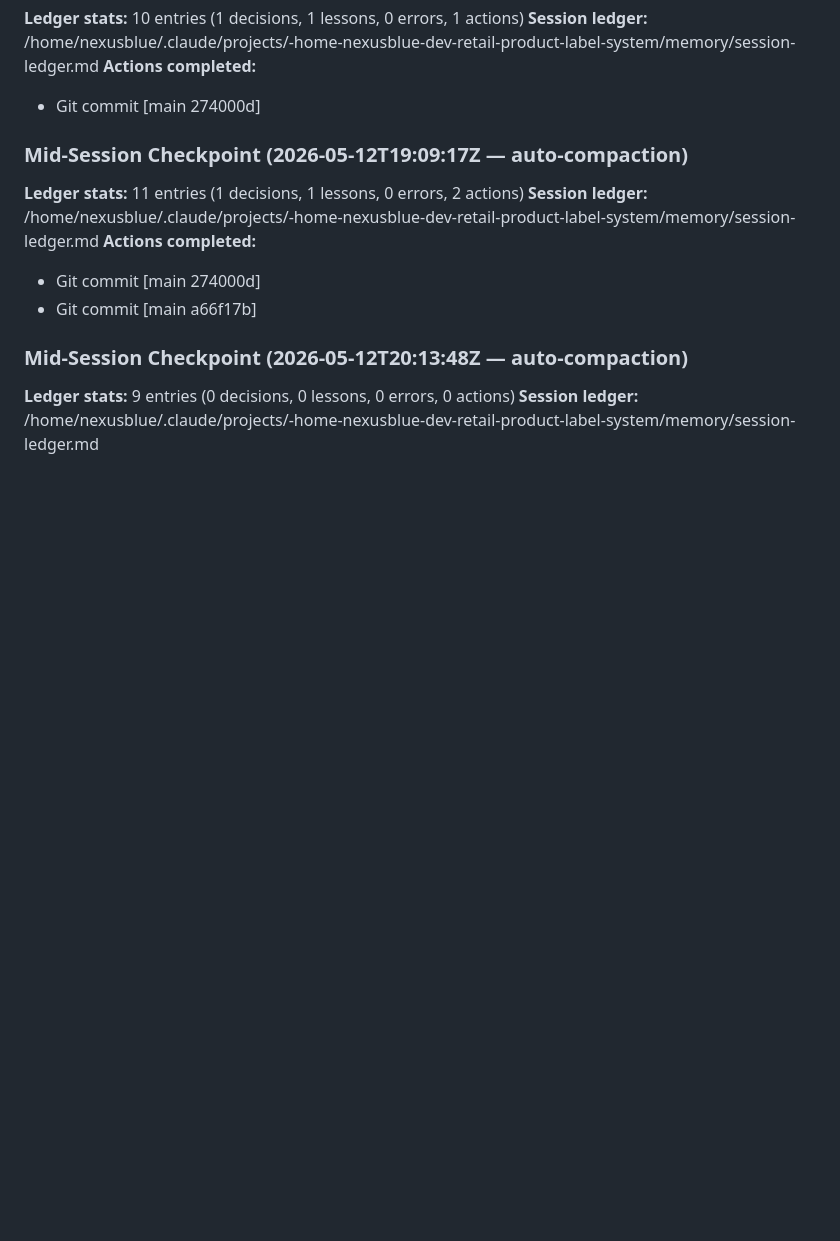
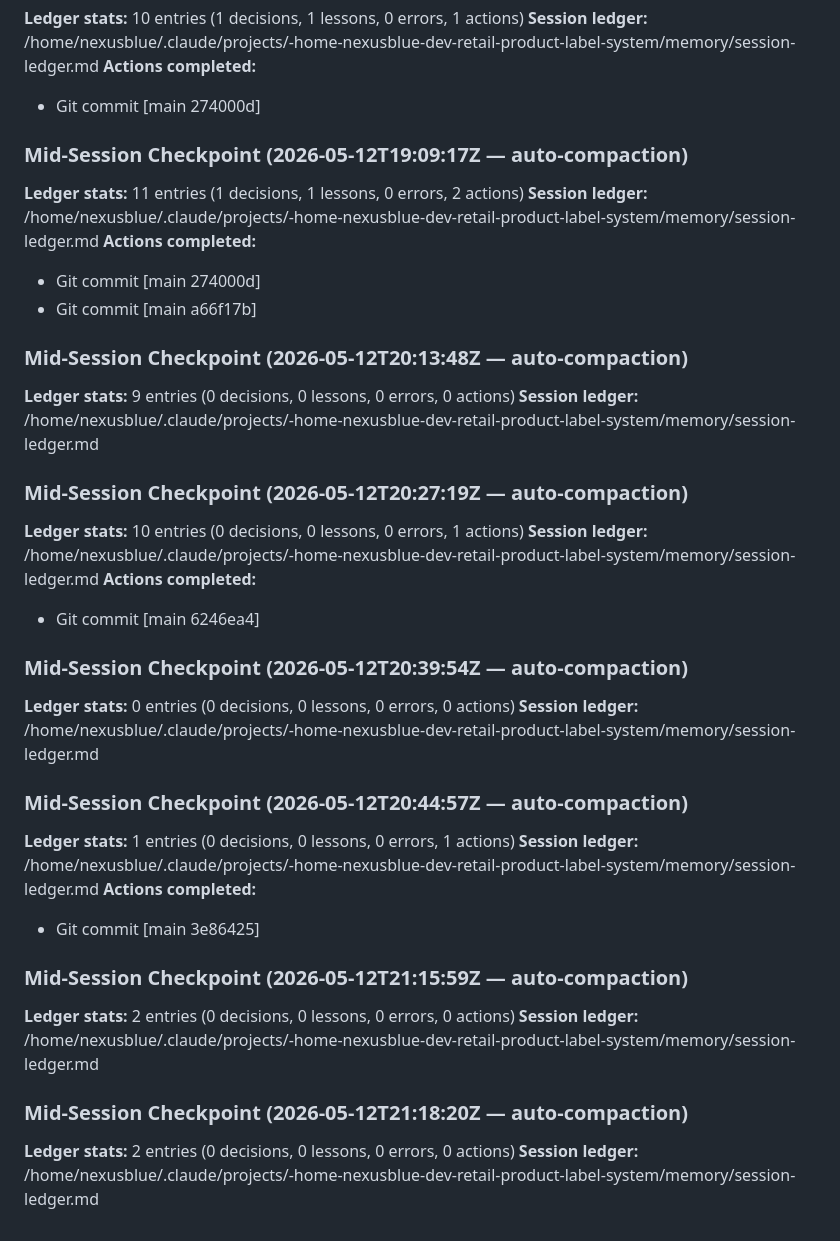
Before and after one commit to NexusBlueDev/retail-product-label-system, a Markdown page: HANDOFF.md, the part around the change. Drawn GitHub-style; blank space fills up the shorter version.

```diff
--- a/HANDOFF.md
+++ b/HANDOFF.md
@@ -1236,3 +1236,27 @@ Thank you again for the thorough review — this directly improves what Lightspe
 ### Mid-Session Checkpoint (2026-05-12T20:13:48Z — auto-compaction)
 **Ledger stats:** 9 entries (0 decisions, 0 lessons, 0 errors, 0 actions)
 **Session ledger:** /home/nexusblue/.claude/projects/-home-nexusblue-dev-retail-product-label-system/memory/session-ledger.md
+
+### Mid-Session Checkpoint (2026-05-12T20:27:19Z — auto-compaction)
+**Ledger stats:** 10 entries (0 decisions, 0 lessons, 0 errors, 1 actions)
+**Session ledger:** /home/nexusblue/.claude/projects/-home-nexusblue-dev-retail-product-label-system/memory/session-ledger.md
+**Actions completed:**
+- Git commit [main 6246ea4]
+
+### Mid-Session Checkpoint (2026-05-12T20:39:54Z — auto-compaction)
+**Ledger stats:** 0 entries (0 decisions, 0 lessons, 0 errors, 0 actions)
+**Session ledger:** /home/nexusblue/.claude/projects/-home-nexusblue-dev-retail-product-label-system/memory/session-ledger.md
+
+### Mid-Session Checkpoint (2026-05-12T20:44:57Z — auto-compaction)
+**Ledger stats:** 1 entries (0 decisions, 0 lessons, 0 errors, 1 actions)
+**Session ledger:** /home/nexusblue/.claude/projects/-home-nexusblue-dev-retail-product-label-system/memory/session-ledger.md
+**Actions completed:**
+- Git commit [main 3e86425]
+
+### Mid-Session Checkpoint (2026-05-12T21:15:59Z — auto-compaction)
+**Ledger stats:** 2 entries (0 decisions, 0 lessons, 0 errors, 0 actions)
+**Session ledger:** /home/nexusblue/.claude/projects/-home-nexusblue-dev-retail-product-label-system/memory/session-ledger.md
+
+### Mid-Session Checkpoint (2026-05-12T21:18:20Z — auto-compaction)
+**Ledger stats:** 2 entries (0 decisions, 0 lessons, 0 errors, 0 actions)
+**Session ledger:** /home/nexusblue/.claude/projects/-home-nexusblue-dev-retail-product-label-system/memory/session-ledger.md
```
